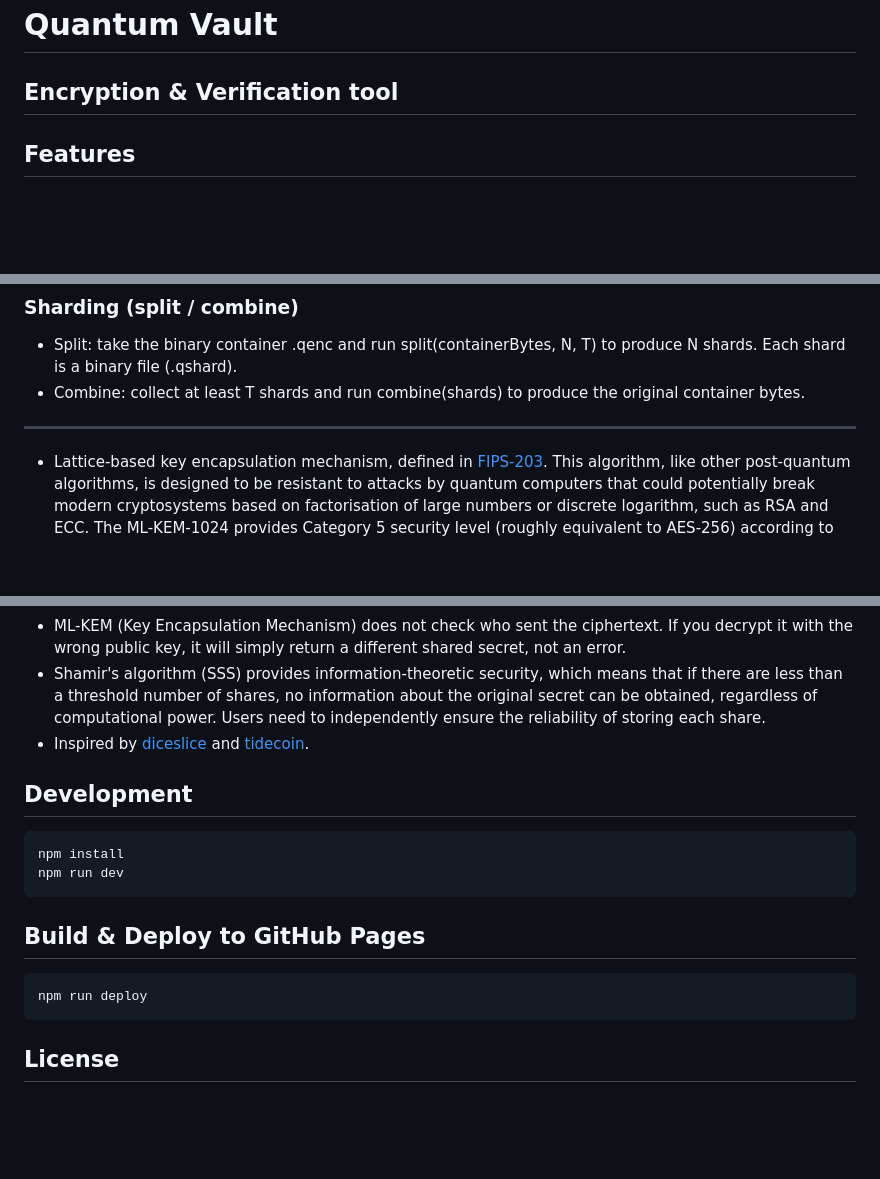
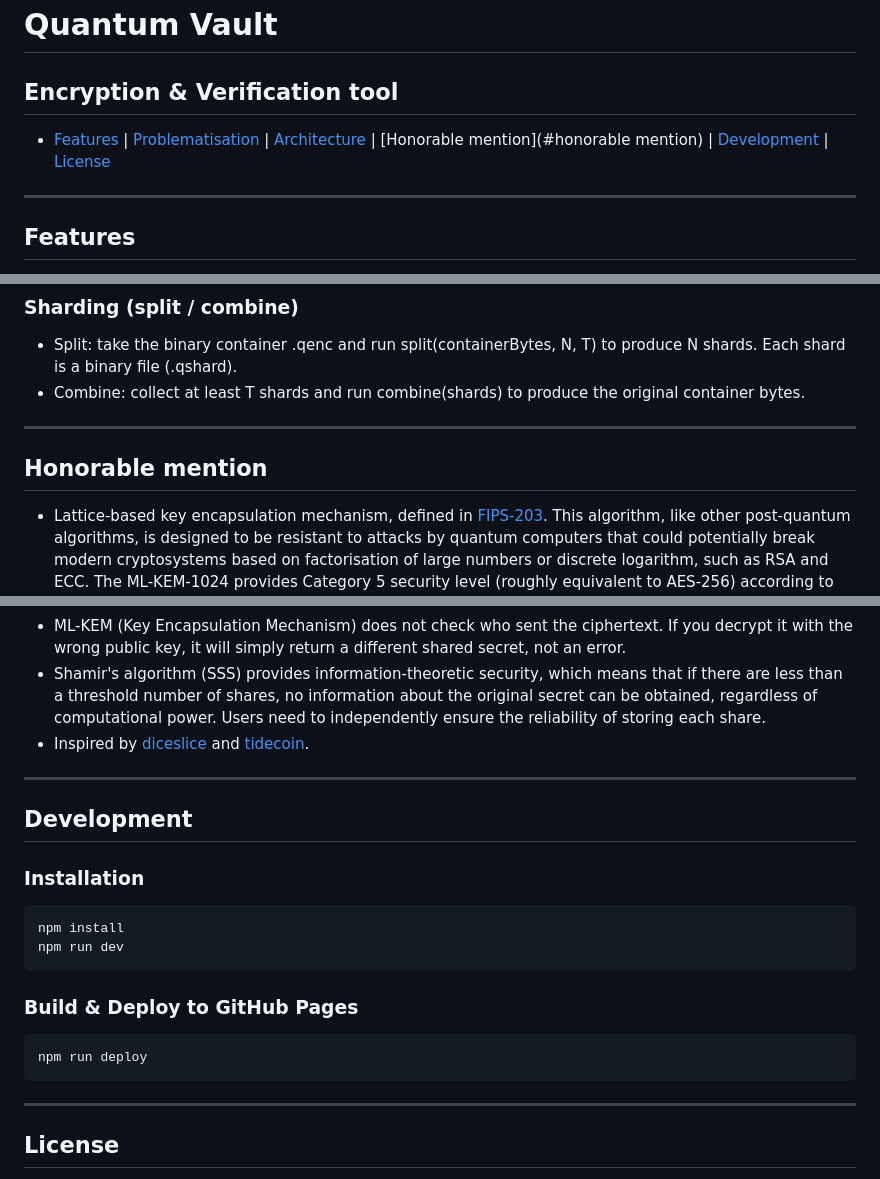
Before and after one commit to CyberKiska/quantum-vault, a Markdown page: README.md, 3 parts joined by grey strips. GitHub-like rendering; blank space fills up the shorter version.

````diff
--- a/README.md
+++ b/README.md
@@ -1,5 +1,9 @@
 # Quantum Vault
 ## Encryption & Verification tool
+
+* [Features](#features) | [Problematisation](#problematisation) | [Architecture](#architecture) | [Honorable mention](#honorable mention) | [Development](#development) | [License](#license)
+
+------------
 
 ## Features
 * **Generate** 3168‑byte secret key (`secretKey.qkey`) & 1568-byte public key (`publicKey.qkey`) for ML-KEM-1024 post-quantum key encapsulation algorithm.
@@ -73,6 +103,8 @@ AAD (authenticated additional data) is the entire header from MAGIC up to and in
 
 ------------
 
+## Honorable mention
+
 * Lattice-based key encapsulation mechanism, defined in [FIPS-203](https://nvlpubs.nist.gov/nistpubs/FIPS/NIST.FIPS.203.pdf). This algorithm, like other post-quantum algorithms, is designed to be resistant to attacks by quantum computers that could potentially break modern cryptosystems based on factorisation of large numbers or discrete logarithm, such as RSA and ECC. The ML-KEM-1024 provides Category 5 security level (roughly equivalent to AES-256) according to NIST guidelines.
 * KMAC is a NIST-approved ([SP 800-185](https://csrc.nist.gov/pubs/sp/800/185/final)) keyed algorithm based on KECCAK for MAC/PRF/KDF tasks. KMAC is considered a direct replacement for HMAC for the SHA-3 family.
 * Using audited libraries for hashing and secret-sharing: `noble-hashes` was independently audited by Cure53, and `shamir-secret-sharing` was audited by Cure53 and Zellic. The `noble-post-quantum` library has not been independently audited at this time.
@@ -82,16 +114,21 @@ AAD (authenticated additional data) is the entire header from MAGIC up to and in
 * Shamir's algorithm (SSS) provides information-theoretic security, which means that if there are less than a threshold number of shares, no information about the original secret can be obtained, regardless of computational power. Users need to independently ensure the reliability of storing each share.
 * Inspired by [diceslice](https://github.com/numago/diceslice) and [tidecoin](https://github.com/tidecoin/tidecoin).
 
+------------
+
 ## Development
+### Installation
 ```bash
 npm install
 npm run dev
 ```
 
-## Build & Deploy to GitHub Pages
+### Build & Deploy to GitHub Pages
 ```bash
 npm run deploy
 ```
+
+------------
 
 ## License
 
````
Also changed, not shown: other parts of README.md (+26 -0 lines).
